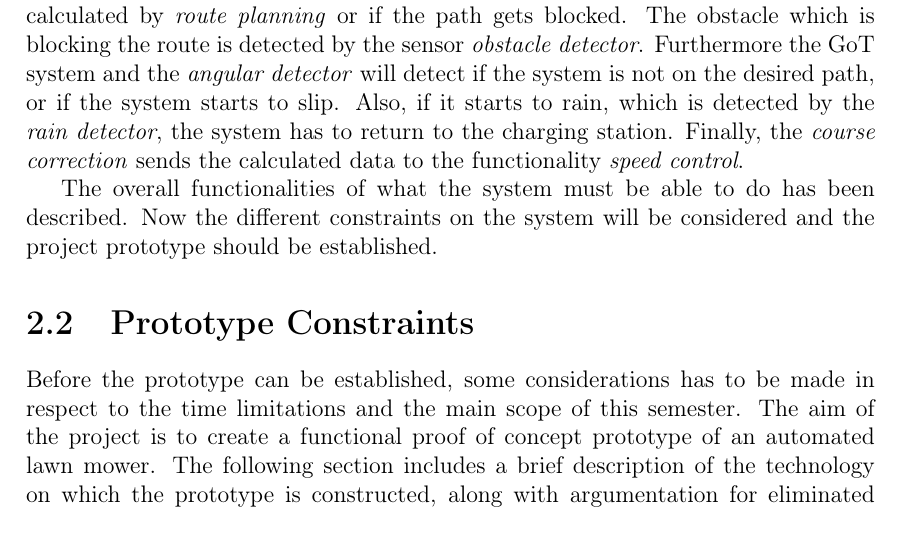
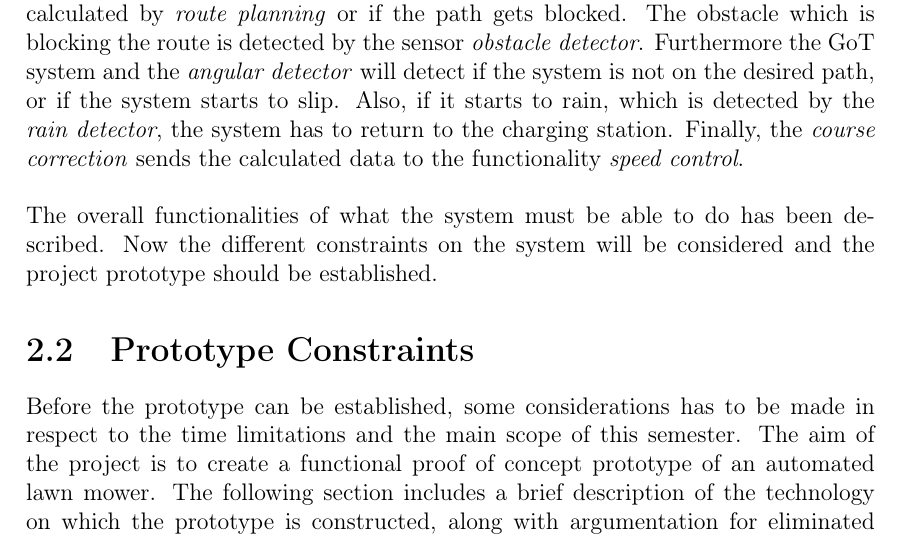
Before and after one commit to AodhAnd/eit-p5-lm-report, a LaTeX thesis (P5.tex, which reads contents/chapter2/DesignConsiderations.tex): part of page 14 of 33, cut so that both start at the same text. Compiled offline with pdfLaTeX.

Commit message:
use case corrections

```diff
--- a/contents/chapter2/DesignConsiderations.tex
+++ b/contents/chapter2/DesignConsiderations.tex
@@ -24,6 +24,6 @@ To insure the system is moving with a desired speed (in a straight line and in a
 \noindent
 The last functionality, \textit{course correction} is used when the system strays of the path calculated by \textit{route planning} or if the path gets blocked.
 The obstacle which is blocking the route is detected by the sensor \textit{obstacle detector}. Furthermore the GoT system and the \textit{angular detector} will detect if the system is not on the desired path, or if the system starts to slip. Also, if it starts to rain, which is detected by the \textit{rain detector}, the system has to return to the charging station.
-Finally, the \textit{course correction} sends the calculated data to the functionality \textit{speed control}.
-
+Finally, the \textit{course correction} sends the calculated data to the functionality \textit{speed control}. \\\\
+\noindent
 The overall functionalities of what the system must be able to do has been described. Now the different constraints on the system will be considered and the project prototype should be established.
```
